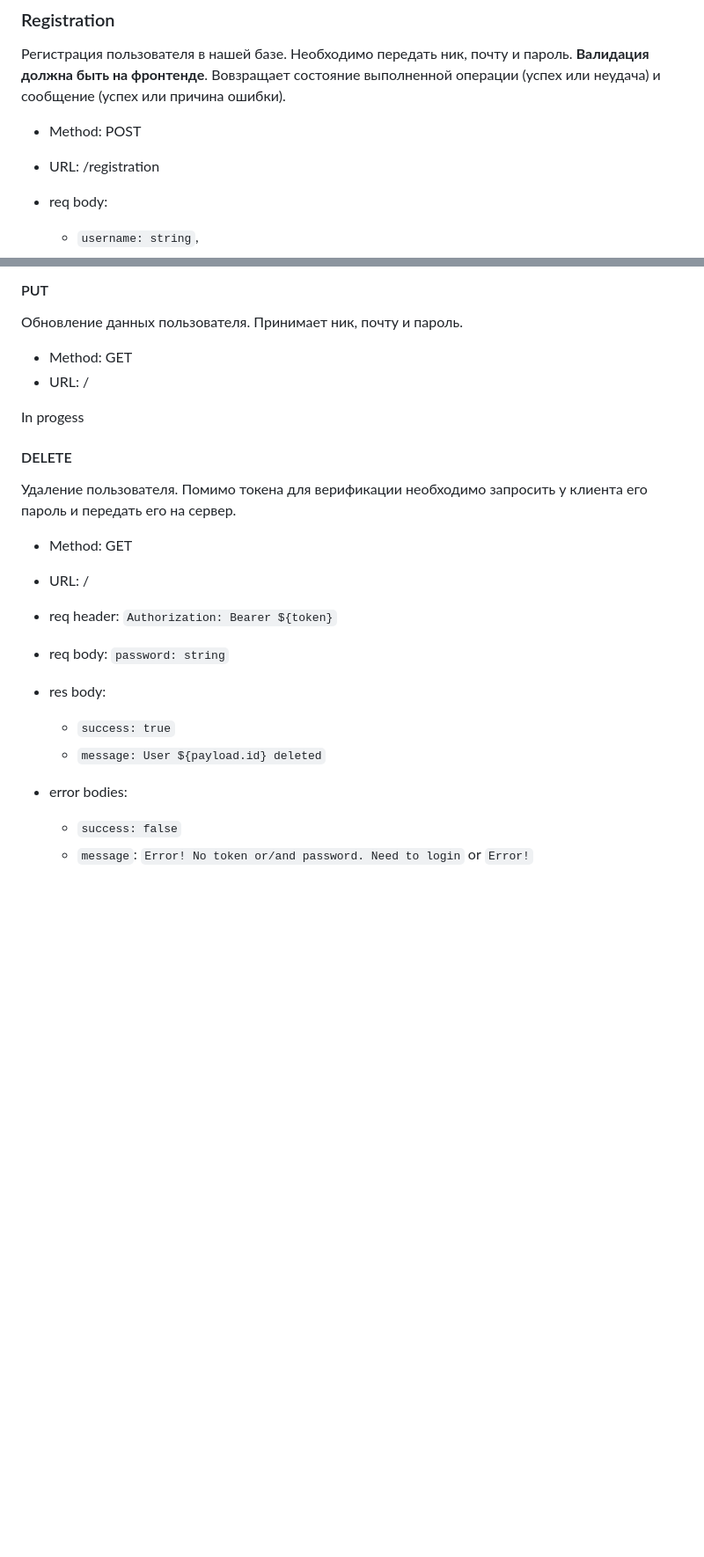
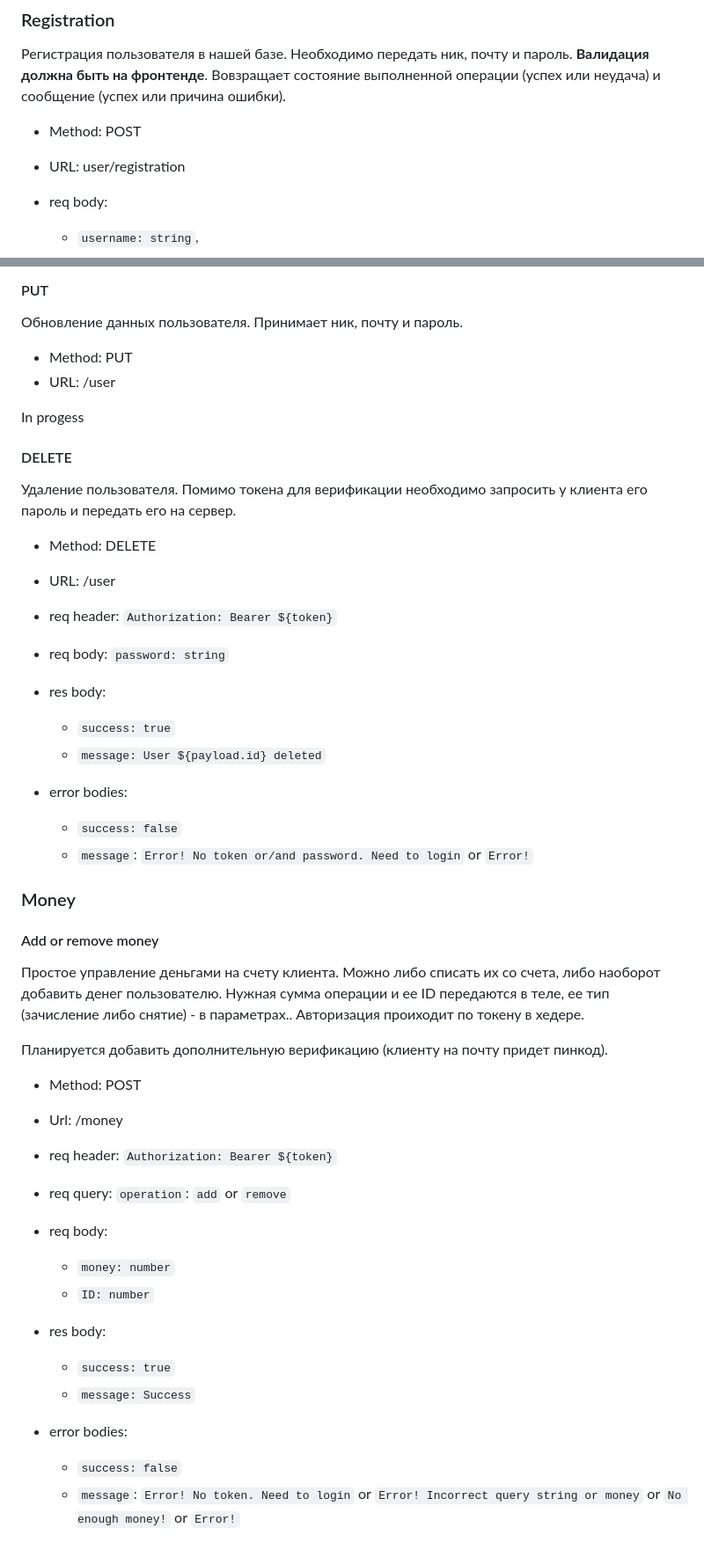
Before and after one commit to kkolite/Internet-Bank-Server, a Markdown page: README.md, 2 parts joined by grey strips. Shown at 88% size. GitHub-like rendering; blank space fills up the shorter version.

Commit message:
docs: add money

```diff
--- a/README.md
+++ b/README.md
@@ -9,7 +9,7 @@
 Регистрация пользователя в нашей базе. Необходимо передать ник, почту и пароль. **Валидация должна быть на фронтенде**. Вовзращает состояние выполненной операции (успех или неудача) и сообщение (успех или причина ошибки).
 
 - Method: POST
-- URL: /registration
+- URL: user/registration
 
 - req body:
     - `username: string`,
@@ -94,8 +94,8 @@
 
 Обновление данных пользователя. Принимает ник, почту и пароль.
 
-- Method: GET
-- URL: /
+- Method: PUT
+- URL: /user
 
 In progess
 
@@ -103,8 +103,8 @@ In progess
 
 Удаление пользователя. Помимо токена для верификации необходимо запросить у клиента его пароль и передать его на сервер.
 
-- Method: GET
-- URL: /
+- Method: DELETE
+- URL: /user
 
 - req header: `Authorization: Bearer ${token}`
 - req body: `password: string`
@@ -116,3 +116,28 @@ In progess
 - error bodies:
     - `success: false`
     - `message`: `Error! No token or/and password. Need to login` or `Error!`
+
+### Money
+
+#### Add or remove money
+
+Простое управление деньгами на счету клиента. Можно либо списать их со счета, либо наоборот добавить денег пользователю. Нужная сумма операции и ее ID передаются в теле, ее тип (зачисление либо снятие) - в параметрах.. Авторизация проиходит по токену в хедере.
+
+Планируется добавить дополнительную верификацию (клиенту на почту придет пинкод).
+
+- Method: POST
+- Url: /money
+
+- req header: `Authorization: Bearer ${token}`
+- req query: `operation`: `add` or `remove`
+- req body:
+    - `money: number`
+    - `ID: number`
+
+- res body:
+    - `success: true`
+    - `message: Success`
+
+- error bodies:
+    - `success: false`
+    - `message`: `Error! No token. Need to login` or `Error! Incorrect query string or money` or `No enough money!` or `Error!`
```
Also changed, not shown: other parts of README.md (+3 -3 lines).
